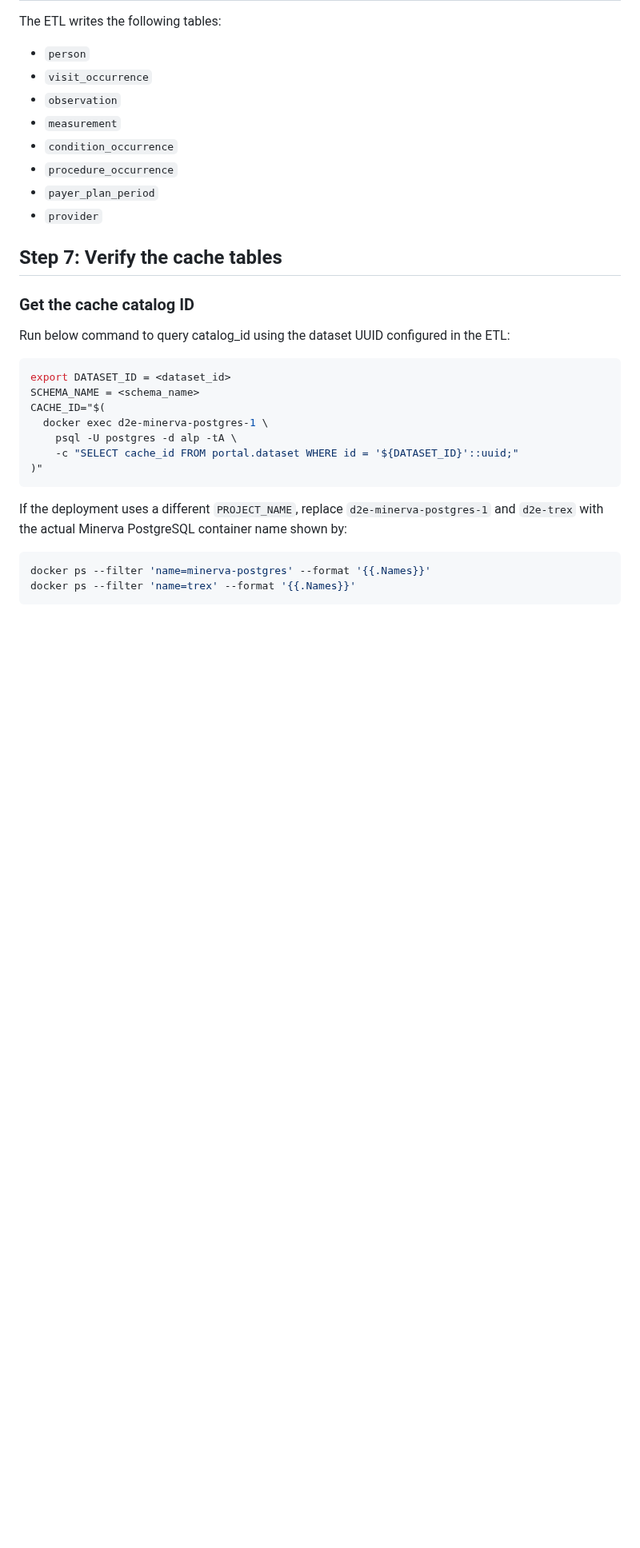
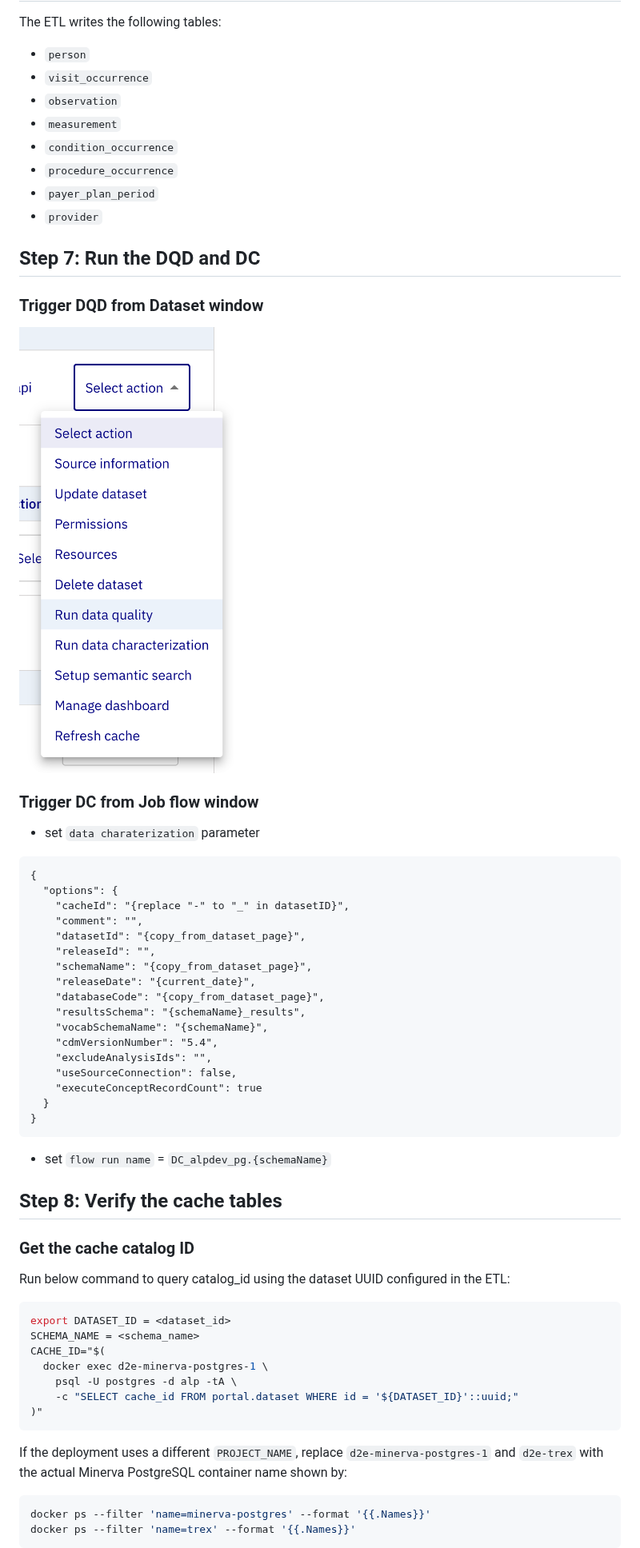
Before and after one commit to data2evidence/templates, a Markdown page: flows/ETL_US_BirthData_to_OMOP.md, the part around one of its changes. Shown at 80% size. Rendered like a GitHub page; pictures changed too: flows/image.png; blank space fills up the shorter version.

````diff
--- a/flows/ETL_US_BirthData_to_OMOP.md
+++ b/flows/ETL_US_BirthData_to_OMOP.md
@@ -105,7 +105,34 @@ The ETL writes the following tables:
 - `payer_plan_period`
 - `provider`
 
-## Step 7: Verify the cache tables
+## Step 7: Run the DQD and DC
+### Trigger DQD from Dataset window
+<img src="image.png" alt="alt text" width="300" />
+
+### Trigger DC from Job flow window
+- set `data charaterization` parameter
+```
+{
+  "options": {
+    "cacheId": "{replace "-" to "_" in datasetID}",
+    "comment": "",
+    "datasetId": "{copy_from_dataset_page}",
+    "releaseId": "",
+    "schemaName": "{copy_from_dataset_page}",
+    "releaseDate": "{current_date}",
+    "databaseCode": "{copy_from_dataset_page}",
+    "resultsSchema": "{schemaName}_results",
+    "vocabSchemaName": "{schemaName}",
+    "cdmVersionNumber": "5.4",
+    "excludeAnalysisIds": "",
+    "useSourceConnection": false,
+    "executeConceptRecordCount": true
+  }
+}
+```
+- set `flow run name` = `DC_alpdev_pg.{schemaName}`
+
+## Step 8: Verify the cache tables
 
 ### Get the cache catalog ID
 
````
Also changed, not shown: other parts of flows/ETL_US_BirthData_to_OMOP.md (+2 -2 lines), flows/image-4.png (added), 1 other file.
